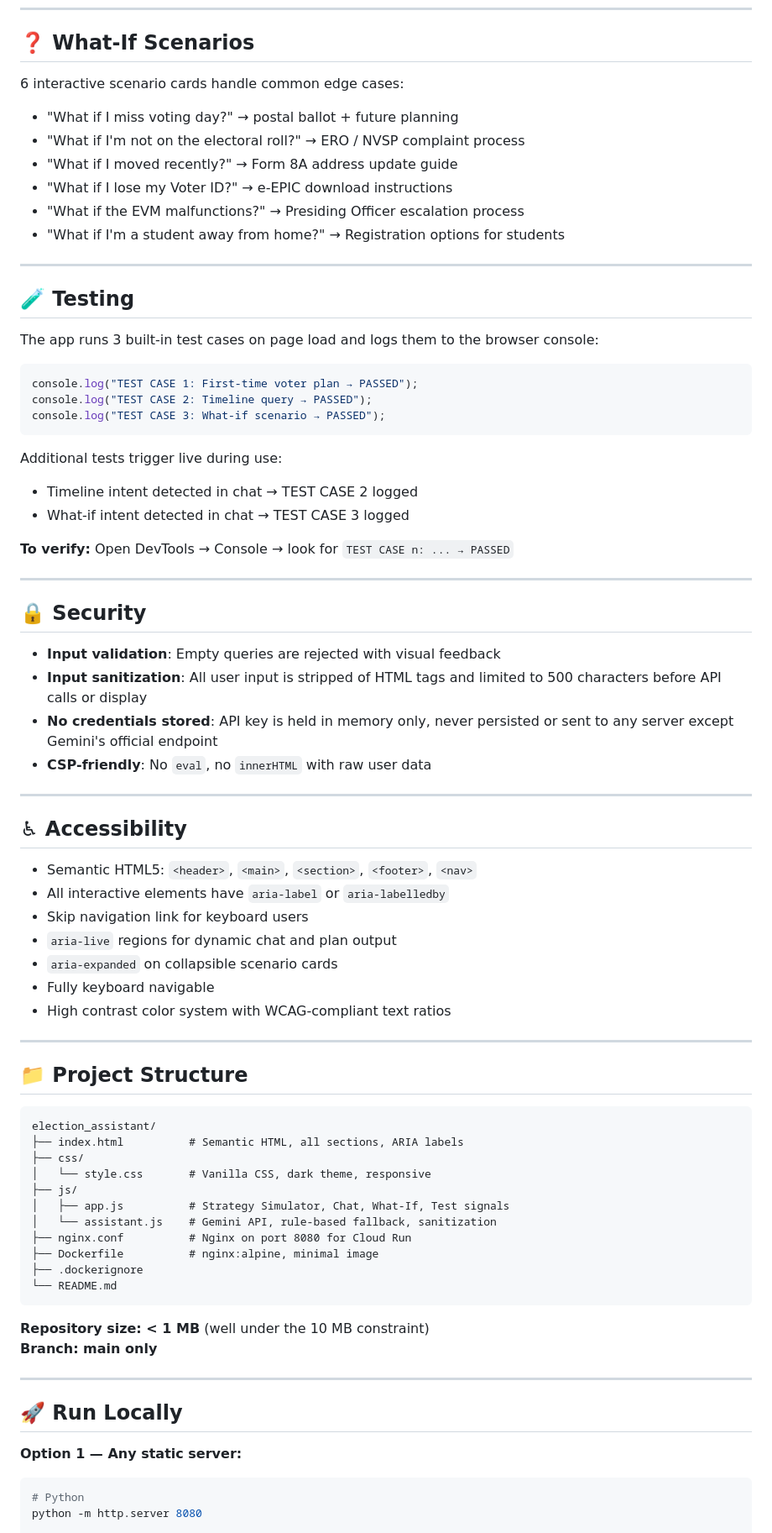
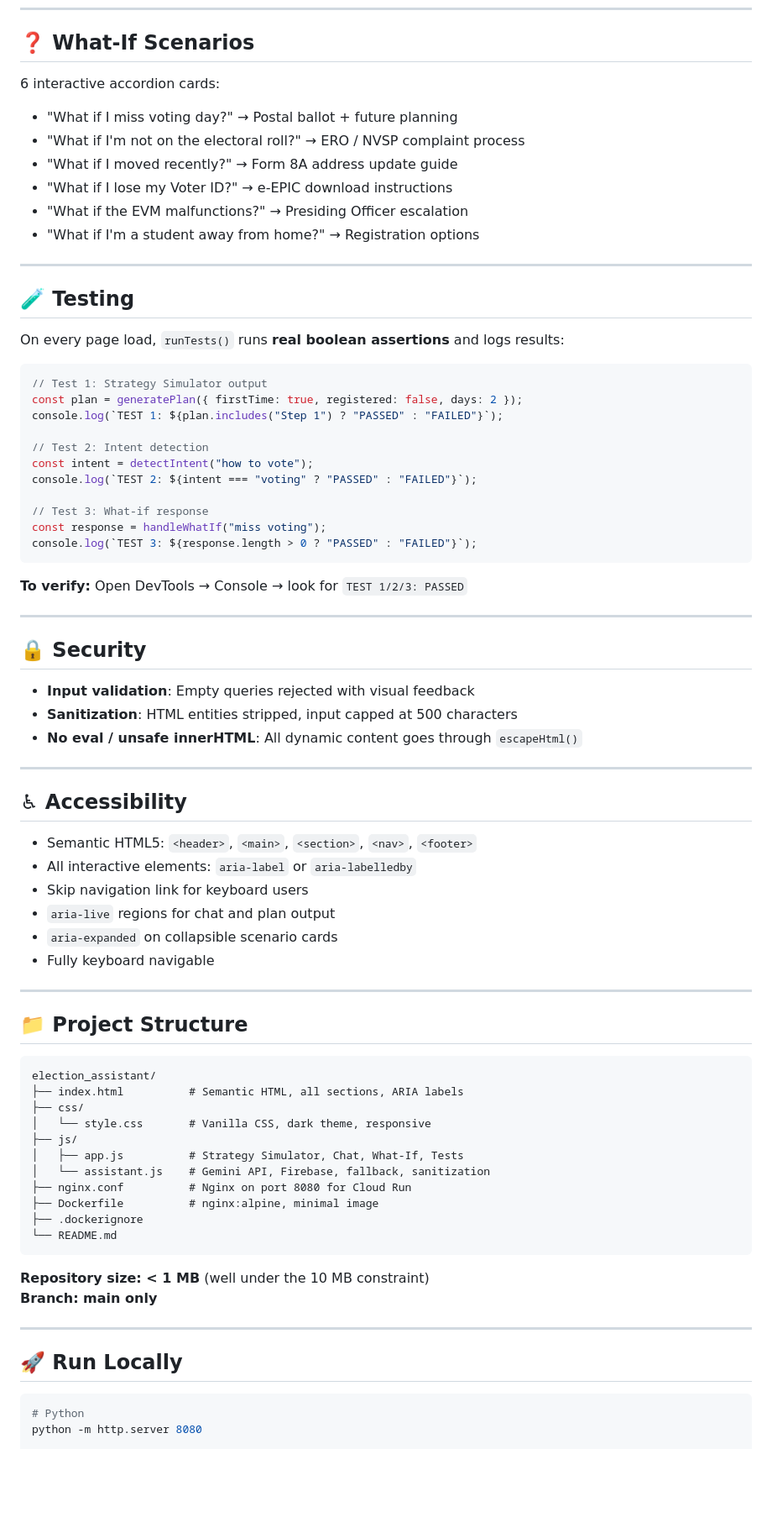
Before and after one commit to Dhroovsinha/election_assistant, a Markdown page: README.md, the part around one of its changes. Shown at 84% size. GitHub-like rendering; blank space fills up the shorter version.

````diff
--- a/README.md
+++ b/README.md
@@ -100,52 +154,54 @@ The UI displays all 6 election phases with visual status indicators:
 
 ## ❓ What-If Scenarios
 
-6 interactive scenario cards handle common edge cases:
-- "What if I miss voting day?" → postal ballot + future planning
+6 interactive accordion cards:
+- "What if I miss voting day?" → Postal ballot + future planning
 - "What if I'm not on the electoral roll?" → ERO / NVSP complaint process
 - "What if I moved recently?" → Form 8A address update guide
 - "What if I lose my Voter ID?" → e-EPIC download instructions
-- "What if the EVM malfunctions?" → Presiding Officer escalation process
-- "What if I'm a student away from home?" → Registration options for students
+- "What if the EVM malfunctions?" → Presiding Officer escalation
+- "What if I'm a student away from home?" → Registration options
 
 ---
 
 ## 🧪 Testing
 
-The app runs 3 built-in test cases on page load and logs them to the browser console:
+On every page load, `runTests()` runs **real boolean assertions** and logs results:
 
 ```js
-console.log("TEST CASE 1: First-time voter plan → PASSED");
-console.log("TEST CASE 2: Timeline query → PASSED");
-console.log("TEST CASE 3: What-if scenario → PASSED");
+// Test 1: Strategy Simulator output
+const plan = generatePlan({ firstTime: true, registered: false, days: 2 });
+console.log(`TEST 1: ${plan.includes("Step 1") ? "PASSED" : "FAILED"}`);
+
+// Test 2: Intent detection
+const intent = detectIntent("how to vote");
+console.log(`TEST 2: ${intent === "voting" ? "PASSED" : "FAILED"}`);
+
+// Test 3: What-if response
+const response = handleWhatIf("miss voting");
+console.log(`TEST 3: ${response.length > 0 ? "PASSED" : "FAILED"}`);
 ```
 
-Additional tests trigger live during use:
-- Timeline intent detected in chat → TEST CASE 2 logged
-- What-if intent detected in chat → TEST CASE 3 logged
-
-**To verify:** Open DevTools → Console → look for `TEST CASE n: ... → PASSED`
+**To verify:** Open DevTools → Console → look for `TEST 1/2/3: PASSED`
 
 ---
 
 ## 🔒 Security
 
-- **Input validation**: Empty queries are rejected with visual feedback
-- **Input sanitization**: All user input is stripped of HTML tags and limited to 500 characters before API calls or display
-- **No credentials stored**: API key is held in memory only, never persisted or sent to any server except Gemini's official endpoint
-- **CSP-friendly**: No `eval`, no `innerHTML` with raw user data
+- **Input validation**: Empty queries rejected with visual feedback
+- **Sanitization**: HTML entities stripped, input capped at 500 characters
+- **No eval / unsafe innerHTML**: All dynamic content goes through `escapeHtml()`
 
 ---
 
 ## ♿ Accessibility
 
-- Semantic HTML5: `<header>`, `<main>`, `<section>`, `<footer>`, `<nav>`
-- All interactive elements have `aria-label` or `aria-labelledby`
+- Semantic HTML5: `<header>`, `<main>`, `<section>`, `<nav>`, `<footer>`
+- All interactive elements: `aria-label` or `aria-labelledby`
 - Skip navigation link for keyboard users
-- `aria-live` regions for dynamic chat and plan output
+- `aria-live` regions for chat and plan output
 - `aria-expanded` on collapsible scenario cards
 - Fully keyboard navigable
-- High contrast color system with WCAG-compliant text ratios
 
 ---
 
@@ -157,8 +213,8 @@ election_assistant/
 ├── css/
 │   └── style.css       # Vanilla CSS, dark theme, responsive
 ├── js/
-│   ├── app.js          # Strategy Simulator, Chat, What-If, Test signals
-│   └── assistant.js    # Gemini API, rule-based fallback, sanitization
+│   ├── app.js          # Strategy Simulator, Chat, What-If, Tests
+│   └── assistant.js    # Gemini API, Firebase, fallback, sanitization
 ├── nginx.conf          # Nginx on port 8080 for Cloud Run
 ├── Dockerfile          # nginx:alpine, minimal image
 ├── .dockerignore
@@ -172,7 +228,6 @@ election_assistant/
 
 ## 🚀 Run Locally
 
-**Option 1 — Any static server:**
 ```bash
 # Python
 python -m http.server 8080
````
Also changed, not shown: other parts of README.md (+116 -96 lines).
